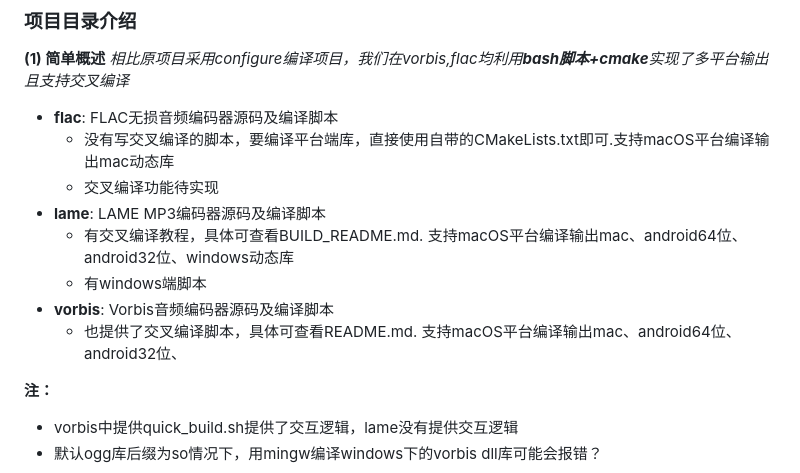
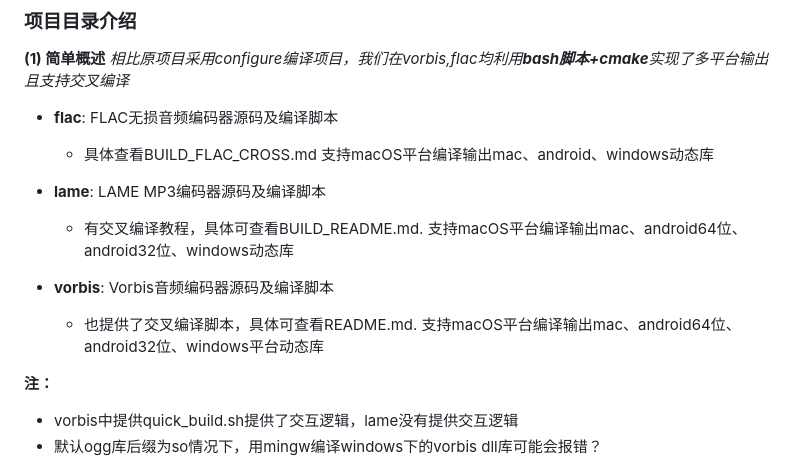
Before and after one commit to uniquex-x/encodeDemo, a Markdown page: readme.md, the part around the change. Drawn GitHub-style.

Commit message:
feat: update readme.md

```diff
--- a/readme.md
+++ b/readme.md
@@ -16,13 +16,13 @@
 **(1) 简单概述**
 *相比原项目采用configure编译项目，我们在vorbis,flac均利用**bash脚本+cmake**实现了多平台输出且支持交叉编译*
 - **flac**: FLAC无损音频编码器源码及编译脚本
-  - 没有写交叉编译的脚本，要编译平台端库，直接使用自带的CMakeLists.txt即可.支持macOS平台编译输出mac动态库
-  - 交叉编译功能待实现
+  - 具体查看BUILD_FLAC_CROSS.md 支持macOS平台编译输出mac、android、windows动态库
+
 - **lame**: LAME MP3编码器源码及编译脚本
   - 有交叉编译教程，具体可查看BUILD_README.md. 支持macOS平台编译输出mac、android64位、android32位、windows动态库
-  - 有windows端脚本
+
 - **vorbis**: Vorbis音频编码器源码及编译脚本
-  - 也提供了交叉编译脚本，具体可查看README.md. 支持macOS平台编译输出mac、android64位、android32位、
+  - 也提供了交叉编译脚本，具体可查看README.md. 支持macOS平台编译输出mac、android64位、android32位、windows平台动态库
 
 **注：**
 - vorbis中提供quick_build.sh提供了交互逻辑，lame没有提供交互逻辑
```
